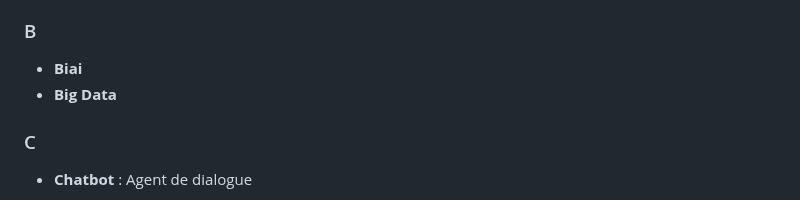
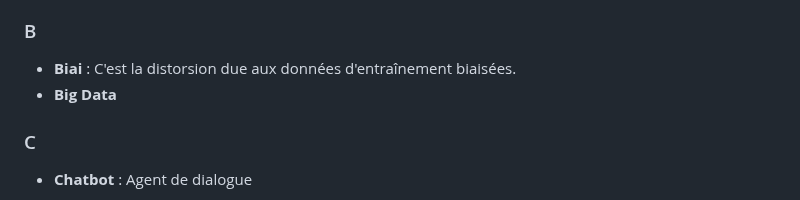
Before and after one commit to profelecmed/profelecmed, a Markdown page: Glossiare IA.md, the part around the change. Drawn GitHub-style.

```diff
--- a/Glossiare IA.md
+++ b/Glossiare IA.md
@@ -19,7 +19,7 @@
 -  **Algorithme**
 
 ### B
-- **Biai**
+- **Biai**                 : C'est la distorsion due aux données d'entraînement biaisées.
 - **Big Data**
 
 ### C
```
